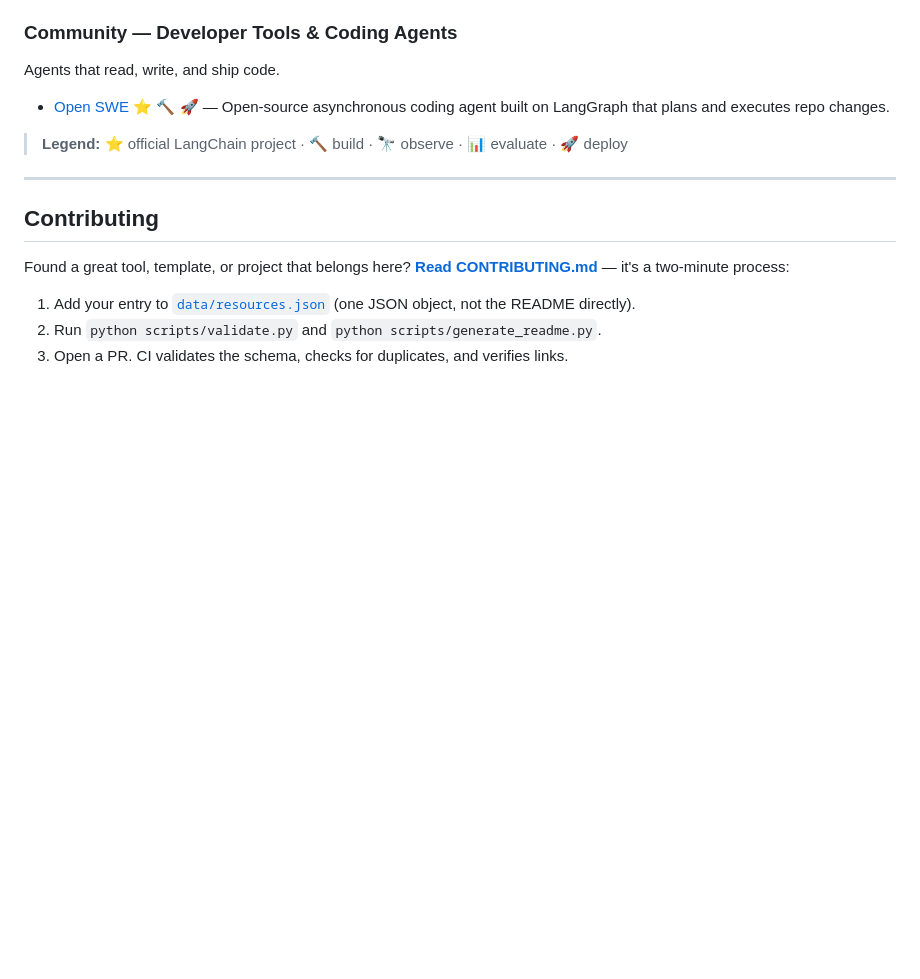
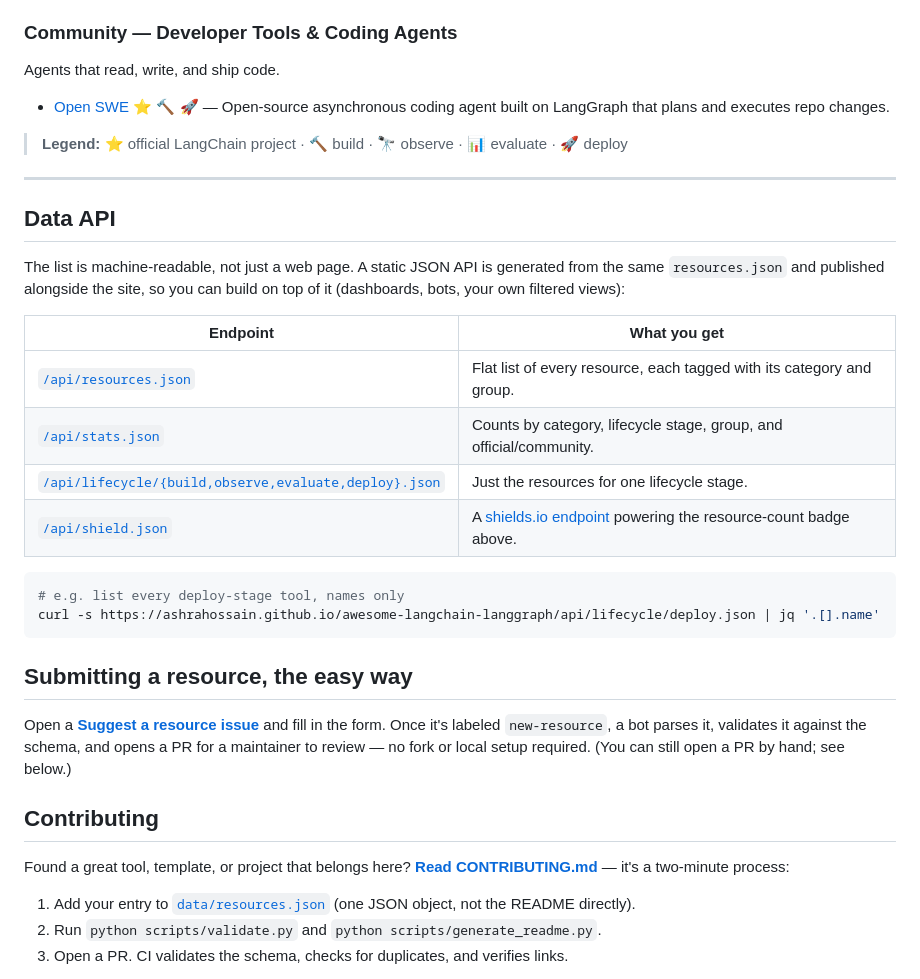
Before and after one commit to AshraHossain/awesome-langchain-langgraph, a Markdown page: README.md, the part around one of its changes. GitHub-like rendering; blank space fills up the shorter version.

Commit message:
docs: add Data API section, submission shortcut, and live count badge
(README prose edits were dropped from the prior commit by a stray revert.)

Co-Authored-By: Claude Opus 4.8 <noreply@anthropic.com>

````diff
--- a/README.md
+++ b/README.md
@@ -158,6 +158,28 @@ Agents that read, write, and ship code.
 
 ---
 
+## Data API
+
+The list is machine-readable, not just a web page. A static JSON API is
+generated from the same `resources.json` and published alongside the site, so
+you can build on top of it (dashboards, bots, your own filtered views):
+
+| Endpoint | What you get |
+|---|---|
+| [`/api/resources.json`](https://ashrahossain.github.io/awesome-langchain-langgraph/api/resources.json) | Flat list of every resource, each tagged with its category and group. |
+| [`/api/stats.json`](https://ashrahossain.github.io/awesome-langchain-langgraph/api/stats.json) | Counts by category, lifecycle stage, group, and official/community. |
+| [`/api/lifecycle/{build,observe,evaluate,deploy}.json`](https://ashrahossain.github.io/awesome-langchain-langgraph/api/lifecycle/build.json) | Just the resources for one lifecycle stage. |
+| [`/api/shield.json`](https://ashrahossain.github.io/awesome-langchain-langgraph/api/shield.json) | A [shields.io endpoint](https://shields.io/badges/endpoint-badge) powering the resource-count badge above. |
+
+```bash
+# e.g. list every deploy-stage tool, names only
+curl -s https://ashrahossain.github.io/awesome-langchain-langgraph/api/lifecycle/deploy.json | jq '.[].name'
+```
+
+## Submitting a resource, the easy way
+
+Open a **[Suggest a resource issue](../../issues/new?template=suggest-resource.yml)** and fill in the form. Once it's labeled `new-resource`, a bot parses it, validates it against the schema, and opens a PR for a maintainer to review — no fork or local setup required. (You can still open a PR by hand; see below.)
+
 ## Contributing
 
 Found a great tool, template, or project that belongs here? **[Read CONTRIBUTING.md](CONTRIBUTING.md)** — it's a two-minute process:
````
Also changed, not shown: other parts of README.md (+1 -1 lines).
